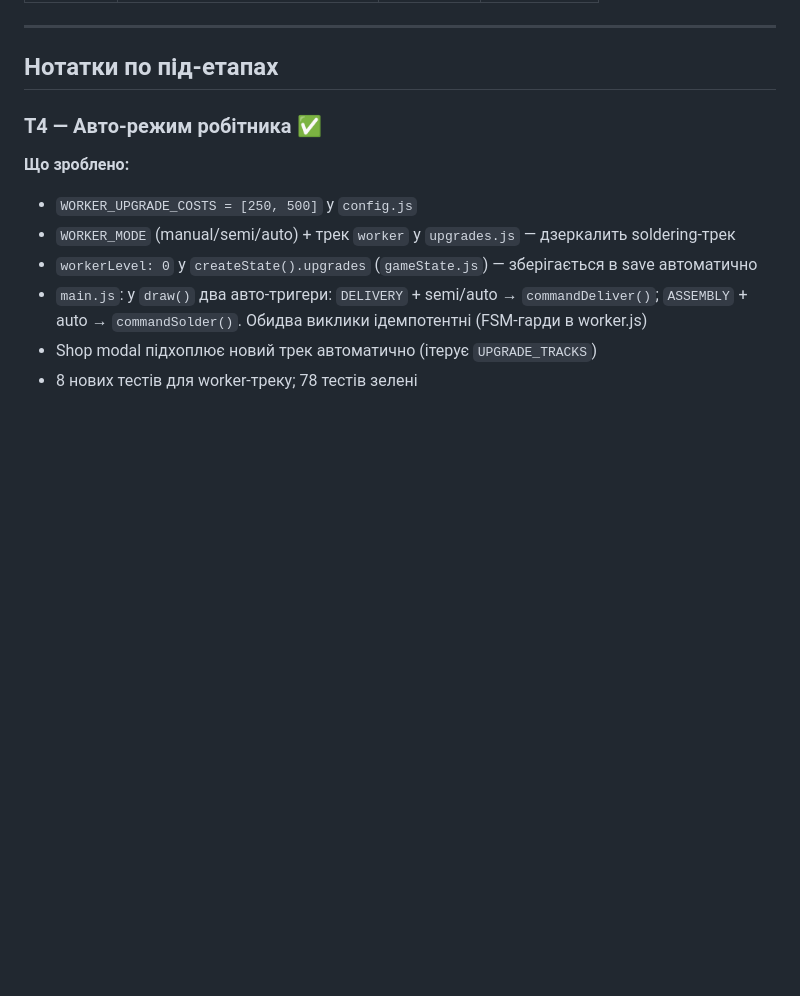
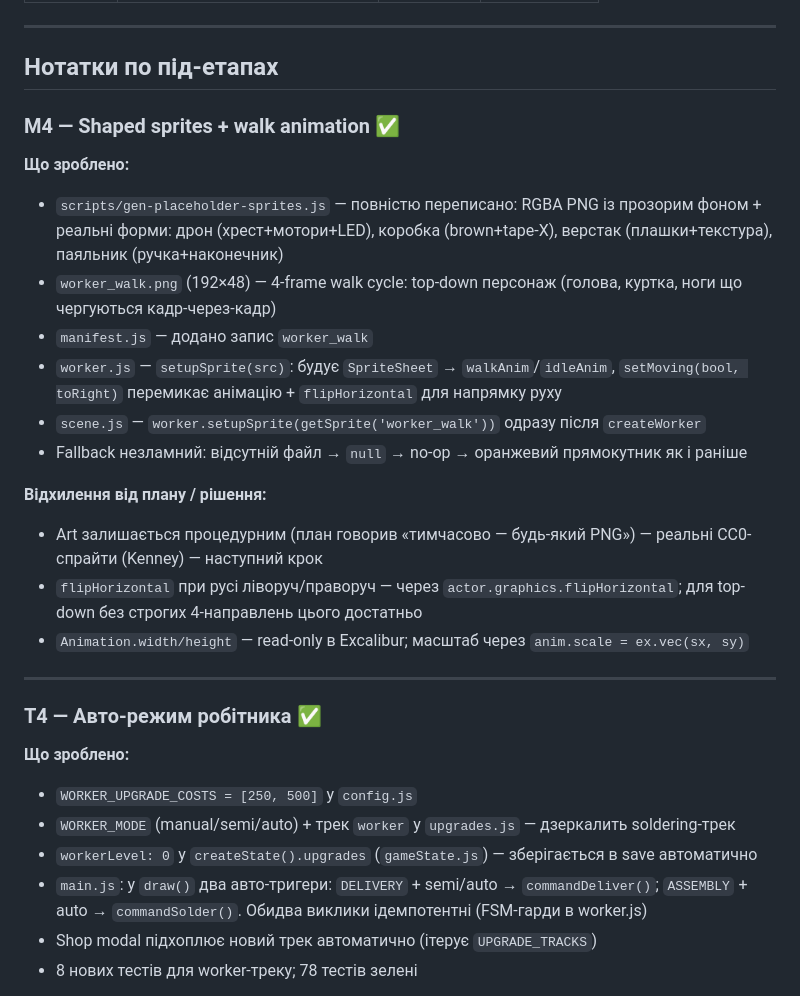
Before and after one commit to oleksii-mykhniak/fpv-factory-tycoon, a Markdown page: docs/progress.md, the part around one of its changes. GitHub-like rendering; blank space fills up the shorter version.

Commit message:
docs: mark M4 complete in progress.md

```diff
--- a/docs/progress.md
+++ b/docs/progress.md
@@ -54,6 +54,23 @@
 ---
 
 ## Нотатки по під-етапах
+
+### M4 — Shaped sprites + walk animation ✅
+
+**Що зроблено:**
+- `scripts/gen-placeholder-sprites.js` — повністю переписано: RGBA PNG із прозорим фоном + реальні форми: дрон (хрест+мотори+LED), коробка (brown+tape-X), верстак (плашки+текстура), паяльник (ручка+наконечник)
+- `worker_walk.png` (192×48) — 4-frame walk cycle: top-down персонаж (голова, куртка, ноги що чергуються кадр-через-кадр)
+- `manifest.js` — додано запис `worker_walk`
+- `worker.js` — `setupSprite(src)`: будує `SpriteSheet` → `walkAnim`/`idleAnim`, `setMoving(bool, toRight)` перемикає анімацію + `flipHorizontal` для напрямку руху
+- `scene.js` — `worker.setupSprite(getSprite('worker_walk'))` одразу після `createWorker`
+- Fallback незламний: відсутній файл → `null` → no-op → оранжевий прямокутник як і раніше
+
+**Відхилення від плану / рішення:**
+- Art залишається процедурним (план говорив «тимчасово — будь-який PNG») — реальні CC0-спрайти (Kenney) — наступний крок
+- `flipHorizontal` при русі ліворуч/праворуч — через `actor.graphics.flipHorizontal`; для top-down без строгих 4-направлень цього достатньо
+- `Animation.width/height` — read-only в Excalibur; масштаб через `anim.scale = ex.vec(sx, sy)`
+
+---
 
 ### T4 — Авто-режим робітника ✅
 
```
Also changed, not shown: other parts of docs/progress.md (+1 -1 lines).
